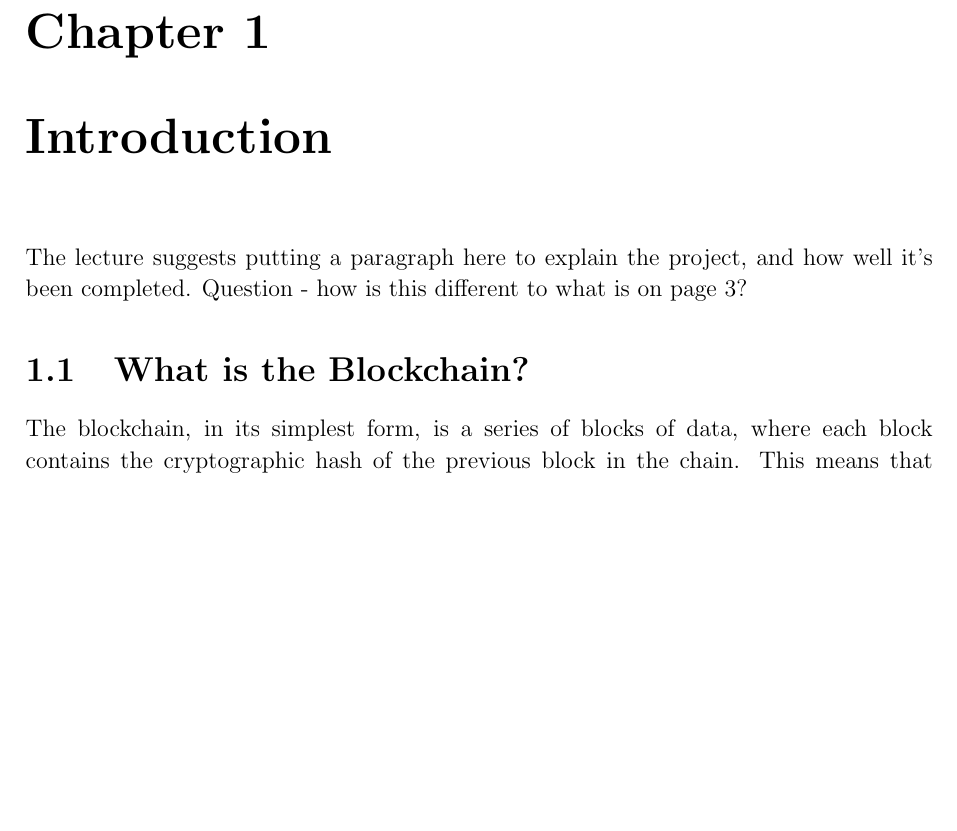
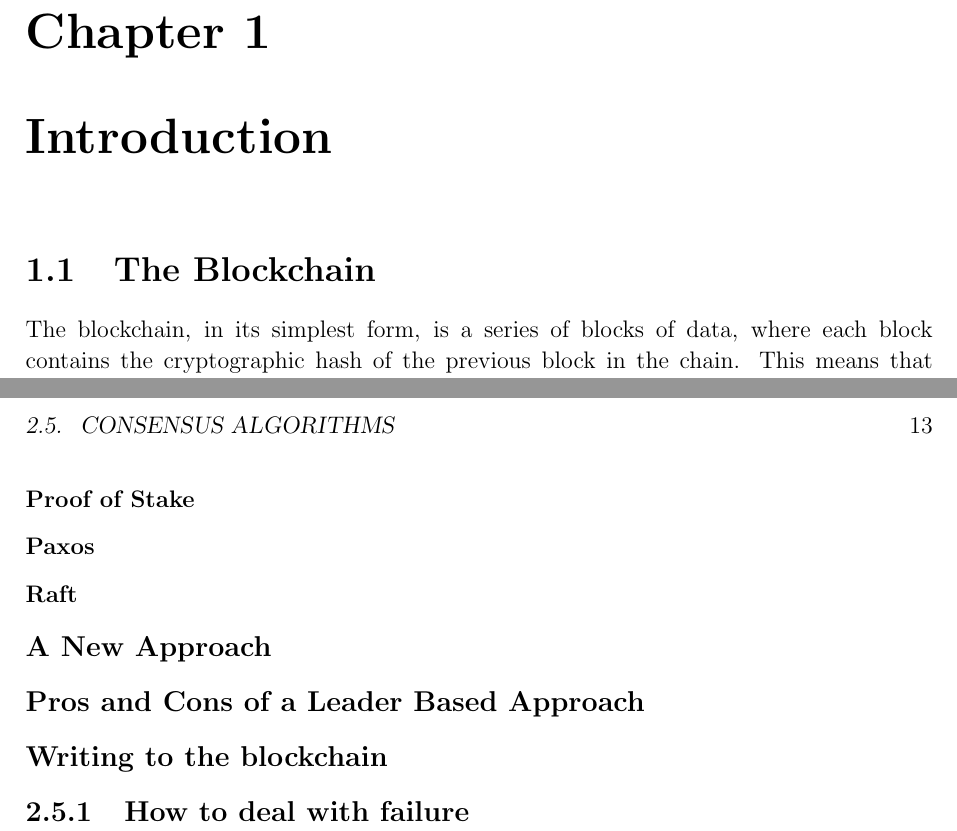
Before and after one commit to CharlieCrisp/Logan, a LaTeX thesis (Dissertation/Building_a_Blockchain_Library_for_OCaml.tex): part of page 9 of 28 before the commit and two parts of pages 9 and 13 of 30 after it, the two joined at a grey line, cut so that both start at the same text, the shorter picture padded with empty space. Compiled offline with pdfLaTeX.

Commit message:
Update structure of dissertation

```diff
--- a/Dissertation/Building_a_Blockchain_Library_for_OCaml.tex
+++ b/Dissertation/Building_a_Blockchain_Library_for_OCaml.tex
@@ -109,9 +109,9 @@
 
 	\chapter{Introduction}
 
-	The lecture suggests putting a paragraph here to explain the project, and how well it's been completed. Question - how is this different to what is on page 3?
+	%TODO: Put a description of the project in general. Talk about it being a blockchain library, separate from crypto and using a modified verion of consensus protocols.
 
-	\section{What is the Blockchain?}
+	\section{The Blockchain}
 
 	The blockchain, in its simplest form, is a series of blocks of data, where each block contains the cryptographic hash of the previous block in the chain. This means that the chain can exhibit arbitrary branching. Figure \ref{fig:mainblockchain} is a graphical representation of a typical blockchain data structure.\\
 	The significance of blocks containing hashes of previous blocks, is that if a change were to be made to a previous block, it would change the hashes of all subsequent blocks in the chain. This means that once a block is committed to the blockchain, it cannot be modified. \\
@@ -169,3 +181,4 @@
 			Whenever a block is received by a participating node, the node will check that the block contains a proof of computational work done.
 			In the field of cryptocurrencies, this proof takes the form of a random sequence of data which, when appended to the end of the block, causes its hash to be prefixed with a set number of 0s.
 			Because the data appended to the end of a block can only be found by a brute force method, which will require lots of computation/work.
+			\subsubsection*{Proof of Stake}
@@ -178,3 +191,15 @@
+		\subsection*{A New Approach}
+		%TODO: Overview of my approach to consensus
+			\subsection*{Pros and Cons of a Leader Based Approach}
+			%TODO: Why is this beneficial? It loosens the trust that comes with a leader based approach.
+			%TODO: Might also increase overhead?
+			%TODO: Can we do it in a low cost way?
+			\subsection*{Writing to the blockchain}
+			%TODO: Describe how a participant writes into a mempool that the leader then copies. Participants can then pull from it.
+			\subsection{How to deal with failure}
+			%TODO: If it's a participant then fine. Even if leader changes, that will still be part of the old leaders blockchain.
+			%TODO: If it's a leader, then other participants start a leader election.
+
 	\chapter{Implementation}
 
 	\chapter{Evaluation}
```
Also changed, not shown: Dissertation/Building_a_Blockchain_Library_for_OCaml.pdf, Dissertation/Building_a_Blockchain_Library_for_OCaml.tex (28 more changed lines).
